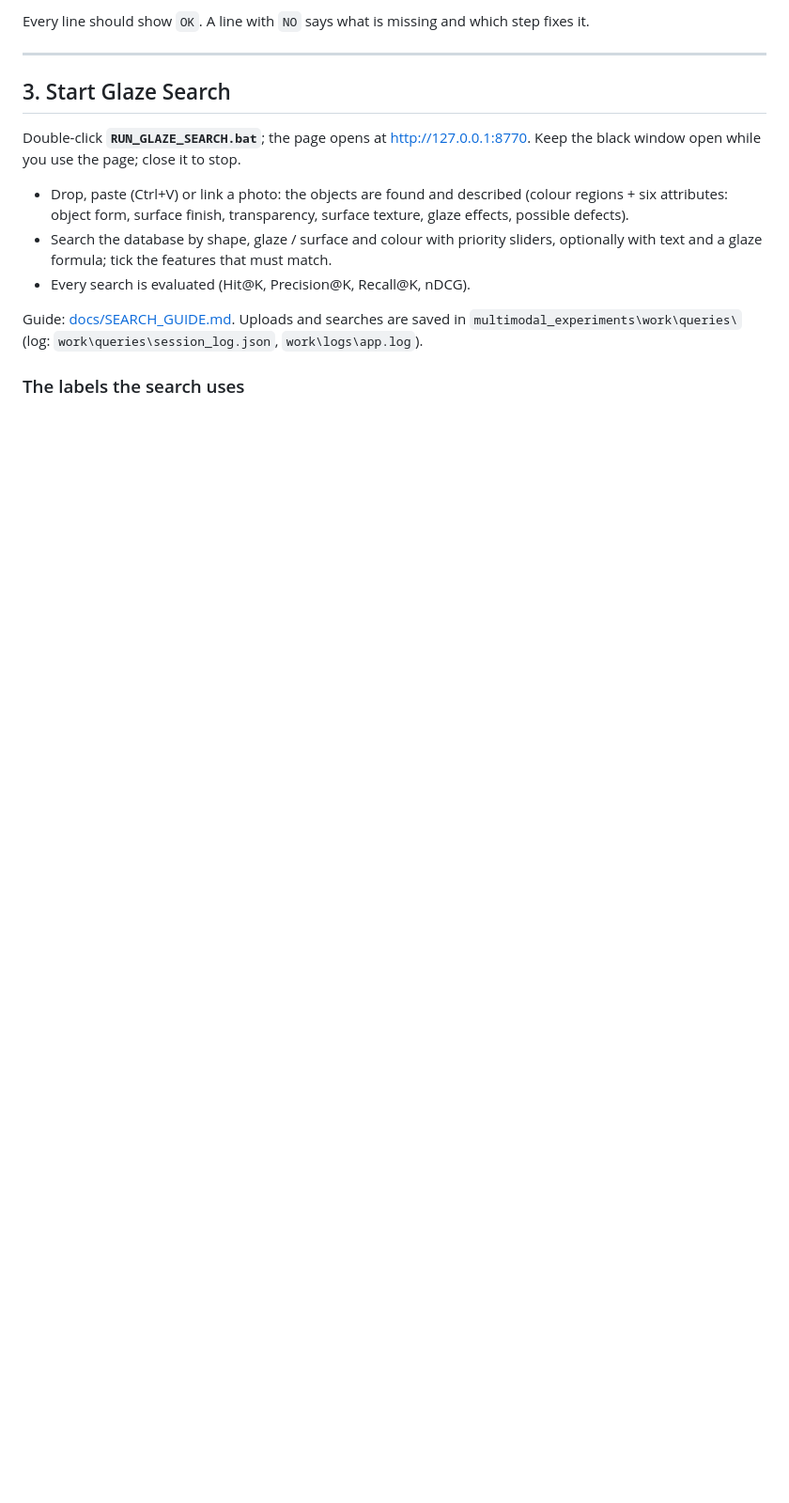
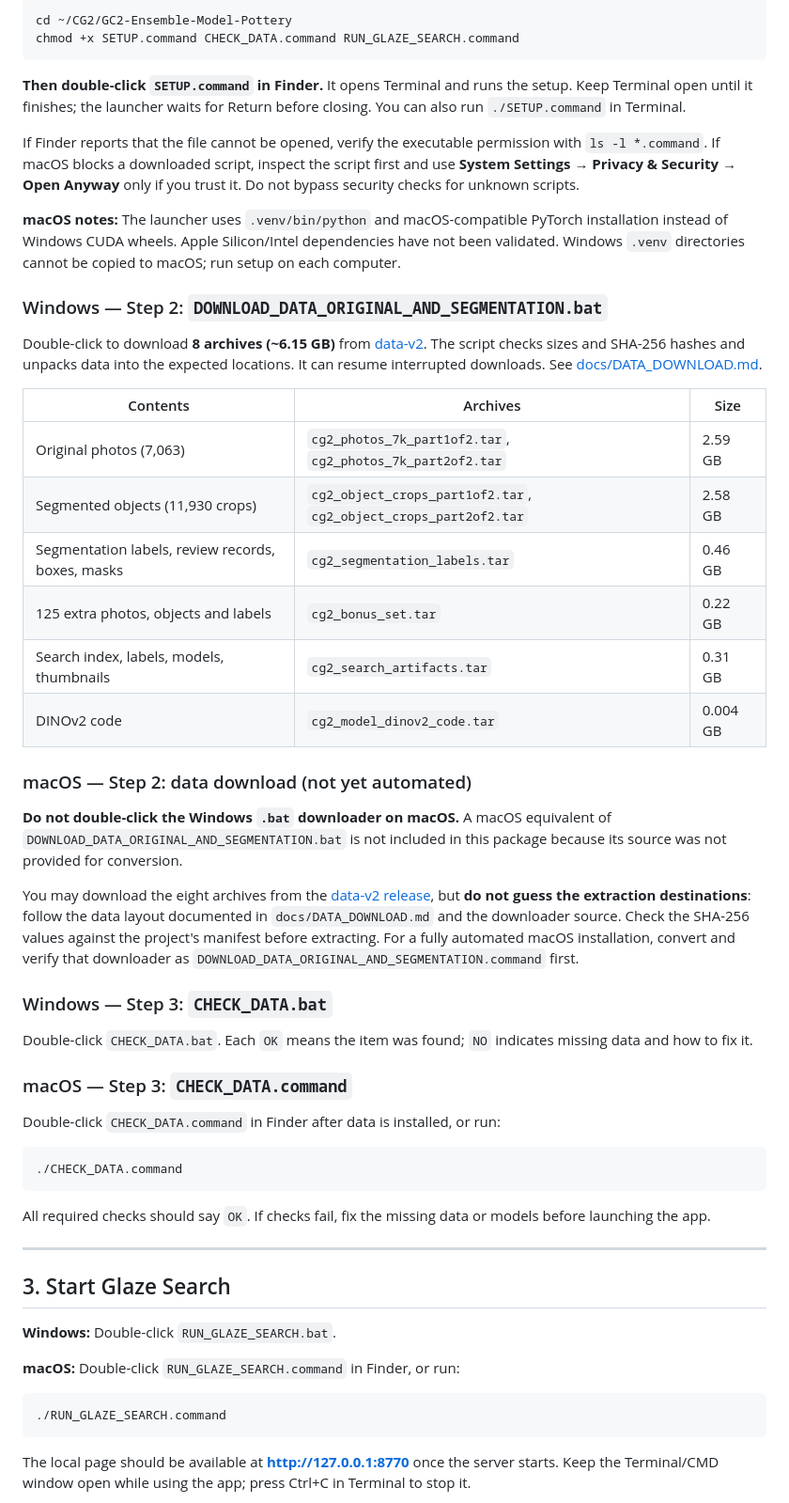
Before and after one commit to haohaozai/GC2-Ensemble-Model-Pottery, a Markdown page: README.md, the part around one of its changes. Shown at 94% size. Drawn GitHub-style; blank space fills up the shorter version.

````diff
--- a/README.md
+++ b/README.md
@@ -72,21 +64,59 @@ Interrupted? Run it again: it continues and skips what is finished. Details:
 
-Every line should show `OK`. A line with `NO` says what is missing and which step fixes it.
+```bash
+cd ~/CG2/GC2-Ensemble-Model-Pottery
+chmod +x SETUP.command CHECK_DATA.command RUN_GLAZE_SEARCH.command
+```
+
+**Then double-click `SETUP.command` in Finder.** It opens Terminal and runs the setup. Keep Terminal open until it finishes; the launcher waits for Return before closing. You can also run `./SETUP.command` in Terminal.
+
+If Finder reports that the file cannot be opened, verify the executable permission with `ls -l *.command`. If macOS blocks a downloaded script, inspect the script first and use **System Settings → Privacy & Security → Open Anyway** only if you trust it. Do not bypass security checks for unknown scripts.
+
+**macOS notes:** The launcher uses `.venv/bin/python` and macOS-compatible PyTorch installation instead of Windows CUDA wheels. Apple Silicon/Intel dependencies have not been validated. Windows `.venv` directories cannot be copied to macOS; run setup on each computer.
+
+### Windows — Step 2: `DOWNLOAD_DATA_ORIGINAL_AND_SEGMENTATION.bat`
+
+Double-click to download **8 archives (~6.15 GB)** from [data-v2](https://github.com/nghialeduc268-a11y/nghia_ceramic/releases/tag/data-v2). The script checks sizes and SHA-256 hashes and unpacks data into the expected locations. It can resume interrupted downloads. See [docs/DATA_DOWNLOAD.md](docs/DATA_DOWNLOAD.md).
+
+| Contents                                          | Archives                                                     | Size     |
+| ------------------------------------------------- | ------------------------------------------------------------ | -------- |
+| Original photos (7,063)                           | `cg2_photos_7k_part1of2.tar`, `cg2_photos_7k_part2of2.tar`   | 2.59 GB  |
+| Segmented objects (11,930 crops)                  | `cg2_object_crops_part1of2.tar`, `cg2_object_crops_part2of2.tar` | 2.58 GB  |
+| Segmentation labels, review records, boxes, masks | `cg2_segmentation_labels.tar`                                | 0.46 GB  |
+| 125 extra photos, objects and labels              | `cg2_bonus_set.tar`                                          | 0.22 GB  |
+| Search index, labels, models, thumbnails          | `cg2_search_artifacts.tar`                                   | 0.31 GB  |
+| DINOv2 code                                       | `cg2_model_dinov2_code.tar`                                  | 0.004 GB |
+
+### macOS — Step 2: data download (not yet automated)
+
+**Do not double-click the Windows `.bat` downloader on macOS.** A macOS equivalent of `DOWNLOAD_DATA_ORIGINAL_AND_SEGMENTATION.bat` is not included in this package because its source was not provided for conversion.
+
+You may download the eight archives from the [data-v2 release](https://github.com/nghialeduc268-a11y/nghia_ceramic/releases/tag/data-v2), but **do not guess the extraction destinations**: follow the data layout documented in `docs/DATA_DOWNLOAD.md` and the downloader source. Check the SHA-256 values against the project's manifest before extracting. For a fully automated macOS installation, convert and verify that downloader as `DOWNLOAD_DATA_ORIGINAL_AND_SEGMENTATION.command` first.
+
+### Windows — Step 3: `CHECK_DATA.bat`
+
+Double-click `CHECK_DATA.bat`. Each `OK` means the item was found; `NO` indicates missing data and how to fix it.
+
+### macOS — Step 3: `CHECK_DATA.command`
+
+Double-click `CHECK_DATA.command` in Finder after data is installed, or run:
+
+```bash
+./CHECK_DATA.command
+```
+
+All required checks should say `OK`. If checks fail, fix the missing data or models before launching the app.
 
 ---
 
 ## 3. Start Glaze Search
 
-Double-click **`RUN_GLAZE_SEARCH.bat`**; the page opens at http://127.0.0.1:8770. Keep the black window open while
-you use the page; close it to stop.
+**Windows:** Double-click `RUN_GLAZE_SEARCH.bat`.
 
-* Drop, paste (Ctrl+V) or link a photo: the objects are found and described (colour regions + six attributes:
-  object form, surface finish, transparency, surface texture, glaze effects, possible defects).
-* Search the database by shape, glaze / surface and colour with priority sliders, optionally with text and a glaze
-  formula; tick the features that must match.
-* Every search is evaluated (Hit@K, Precision@K, Recall@K, nDCG).
+**macOS:** Double-click `RUN_GLAZE_SEARCH.command` in Finder, or run:
 
-Guide: [docs/SEARCH_GUIDE.md](docs/SEARCH_GUIDE.md). Uploads and searches are saved in
-`multimodal_experiments\work\queries\` (log: `work\queries\session_log.json`, `work\logs\app.log`).
+```bash
+./RUN_GLAZE_SEARCH.command
+```
 
-### The labels the search uses
+The local page should be available at **http://127.0.0.1:8770** once the server starts. Keep the Terminal/CMD window open while using the app; press Ctrl+C in Terminal to stop it.
 
````
Also changed, not shown: other parts of README.md (+93 -87 lines).
